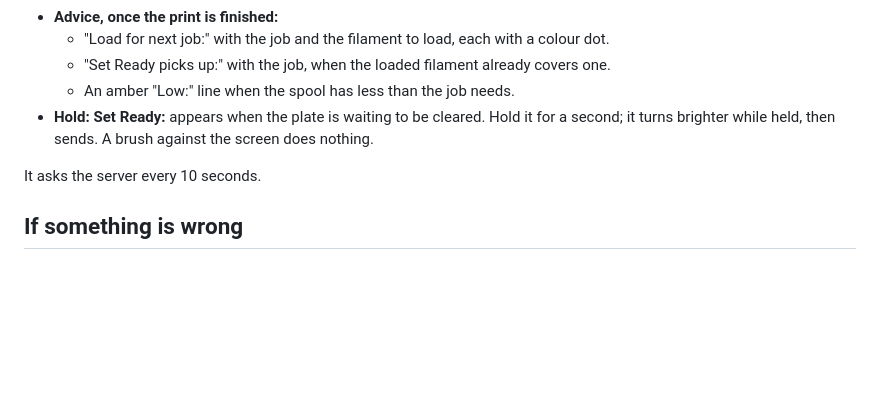
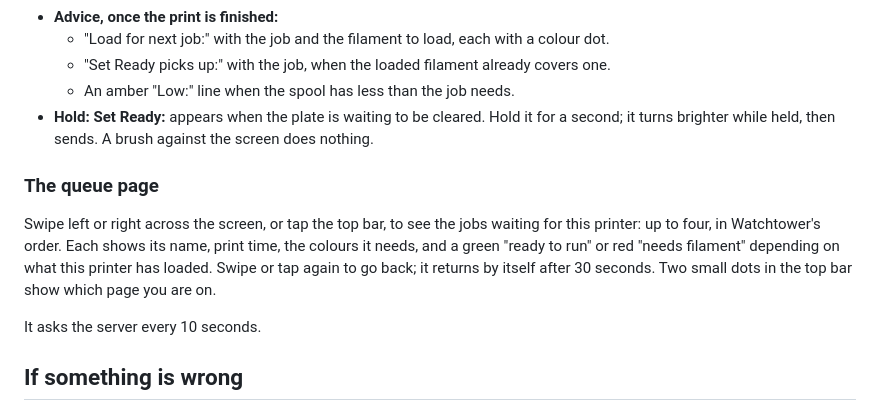
Before and after one commit to M4-Consulting-Ltd/MakeReady, a Markdown page: display/README.md, the part around one of its changes. GitHub-like rendering; blank space fills up the shorter version.

```diff
--- a/display/README.md
+++ b/display/README.md
@@ -103,6 +103,14 @@ only making one.
 - **Hold: Set Ready:** appears when the plate is waiting to be cleared. Hold it for a
   second; it turns brighter while held, then sends. A brush against the screen does nothing.
 
+### The queue page
+
+Swipe left or right across the screen, or tap the top bar, to see the jobs waiting for
+this printer: up to four, in Watchtower's order. Each shows its name, print time, the
+colours it needs, and a green "ready to run" or red "needs filament" depending on what
+this printer has loaded. Swipe or tap again to go back; it returns by itself after 30
+seconds. Two small dots in the top bar show which page you are on.
+
 It asks the server every 10 seconds.
 
 ## If something is wrong
```
Also changed, not shown: other parts of display/README.md (+1 -1 lines), docs/display-preview.png, 2 other files.
